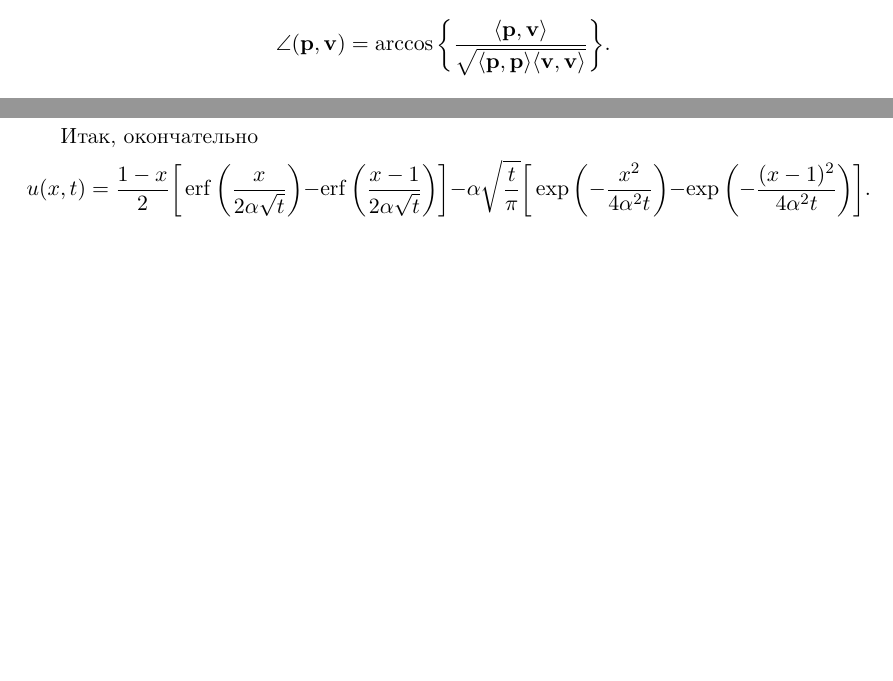
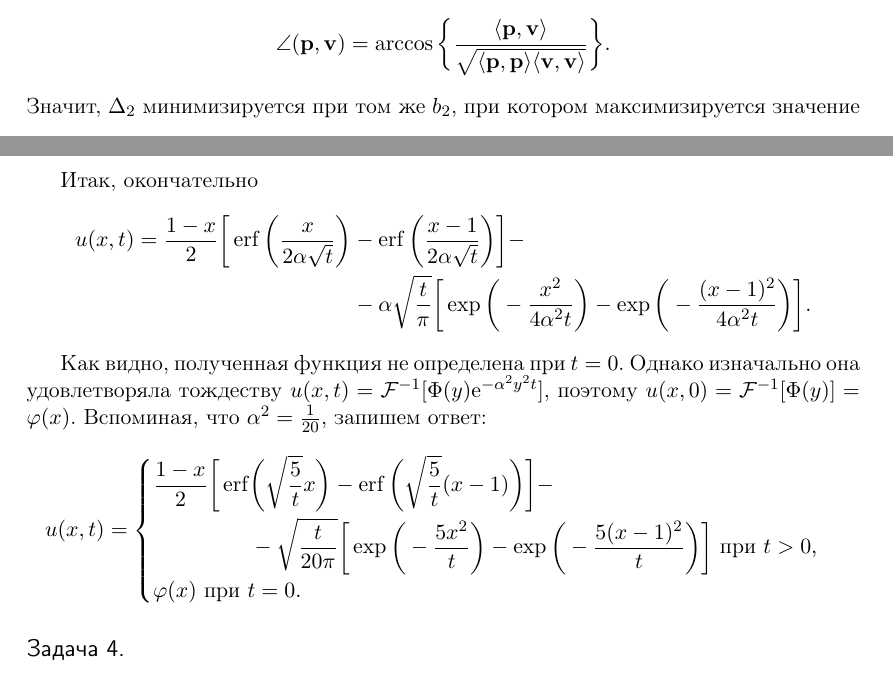
Before and after one commit to ivmulin/MM-project, a LaTeX document (LaTeX/Решения.tex, which reads LaTeX/preamble.tex): two parts of pages 4 and 7 of 8, joined at a grey line, cut so that both start at the same text, the shorter picture padded with empty space. Compiled offline with pdfLaTeX.

Commit message:
Restructured the project

```diff
--- a/LaTeX/preamble.tex
+++ b/LaTeX/preamble.tex
@@ -27,12 +27,9 @@
 \usepackage{verbatim} % adds environment for commenting out blocks of text & for better verbatim
 \usepackage{subfig} % make it possible to include more than one captioned figure/table in a single float
 \usepackage[hidelinks]{hyperref}
-\usepackage{pgfplots}
-\usepackage[outline]{contour}
 \usepackage{wrapfig}
-\usepackage{xcolor}
-\usepackage{suffix}
-%\usepackage{showframe}
+\usepackage{suffix} % allows defining commands with *
+%\usepackage{showframe} % shows bounding boxes
 
 \usepackage[utf8]{inputenc}
 \usepackage[T2A]{fontenc}
@@ -41,14 +38,6 @@
 \usepackage{mathtools}
 \usepackage{amsmath}
 \usepackage{amsfonts}
-
-% pgfplots settings
-\pgfplotsset{width=10cm,compat=1.18}
-\usepgfplotslibrary{fillbetween}
-\contourlength{0.2em}
-% caching pgfplots
-%\usepgfplotslibrary{external}
-%\tikzexternalize
 
 \input{hyphenation-ru}
 
@@ -71,12 +60,6 @@
 \renewcommand{\cftsecpagefont}{\rmfamily\mdseries\upshape} % No bold!
 
 \allowdisplaybreaks % automatically wrap lines in math mode
-
-% colors
-\definecolor{pinky}{RGB}{222, 82, 173}
-\definecolor{oranguice}{RGB}{227, 140, 86}
-\definecolor{bluberry}{RGB}{86, 102, 227}
-\definecolor{birchtree}{RGB}{89, 227, 169}
 
 \DeclareMathOperator{\sign}{sgn} % signum - sgn
 \newcommand{\Task}[1]{
--- a/LaTeX/Решения.tex
+++ b/LaTeX/Решения.tex
@@ -2,6 +2,7 @@
 
 
 \title{Групповой проект по математическому моделированию}
+\author{}
 \date{}
 
 \begin{document}
@@ -243,10 +244,32 @@ u(x, t) & = \Fourier*{U_y} = \Fourier*{\Phi (y) \e ^{-\alpha ^2 y^2 t}} =\\
 
 
 Итак, окончательно
+\begin{align*}
+u(x, t) = \dfrac{1-x}{2} \bigg[ \erf \bigg( \dfrac{x}{2\alpha \sqrt{t}} \bigg) & - \erf \bigg( \dfrac{x-1}{2\alpha \sqrt{t}} \bigg) \bigg] -\\
+& - \alpha \sqrt{ \dfrac{t}{\pi} } \bigg[ \exp \bigg( -\dfrac{x^2}{4\alpha ^2 t} \bigg) - \exp \bigg( -\dfrac{(x-1)^2}{4\alpha ^2 t} \bigg)  \bigg].
+\end{align*}
+
+Как видно, полученная функция не определена при $t=0$. Однако изначально она удовлетворяла тождеству $u(x, t) = \Fourier*{\Phi (y) \e ^{-\alpha ^2 y^2 t}}$, поэтому $u(x, 0) = \Fourier*{\Phi (y)} = \varphi (x)$. Вспоминая, что $\alpha ^2 = \frac{1}{20}$, запишем ответ:
 \[
-u(x, t) = \dfrac{1-x}{2} \bigg[ \erf \bigg( \dfrac{x}{2\alpha \sqrt{t}} \bigg) - \erf \bigg( \dfrac{x-1}{2\alpha \sqrt{t}} \bigg) \bigg] -
-\alpha \sqrt{ \dfrac{t}{\pi} } \bigg[ \exp \bigg( -\dfrac{x^2}{4\alpha ^2 t} \bigg) - \exp \bigg( -\dfrac{(x-1)^2}{4\alpha ^2 t} \bigg)  \bigg].
+u(x, t) =
+\begin{cases}
+
+\begin{split}
+\dfrac{1-x}{2} \bigg[ \erf & \bigg( \sqrt{ \dfrac{5}{t} } x \bigg) - \erf \bigg( \sqrt{ \dfrac{5}{t} }(x-1) \bigg) \bigg] -\\
+& - \sqrt{ \dfrac{t}{20\pi} } \bigg[ \exp \bigg( -\dfrac{5x^2}{t} \bigg) - \exp \bigg( -\dfrac{5(x-1)^2}{t} \bigg)  \bigg]\ \text{при}\ t > 0,
+\end{split}
+\\
+\varphi (x)\ \text{при}\ t = 0.
+
+\end{cases}
 \]
+
+%Подставляя $\alpha ^2 = \frac{1}{20}$, получаем ответ
+%\begin{align*}
+%u(x, t) = \dfrac{1-x}{2} \bigg[ \erf \bigg( \sqrt{ \dfrac{5}{t} } x \bigg) & - \erf \bigg( \sqrt{ \dfrac{5}{t} } (x-1) \bigg) \bigg] -\\
+%& - \sqrt{ \dfrac{t}{20\pi} } \bigg[ \exp \bigg( -\dfrac{5x^2}{t} \bigg) - \exp \bigg( -\dfrac{5(x-1)^2}{t} \bigg)  \bigg].
+%\end{align*}
+
 
 \Task{4} Максимизируйте целевую функцию
 \[ g(x, y)=2x-y \]
```
Also changed, not shown: LaTeX/tikz/fig-2.tex (renamed from LaTeX/fig-2.tex, +1 -3 lines), LaTeX/tikz/fig-3.tex (renamed from LaTeX/fig-3.tex, +1 -1 lines), LaTeX/tikz/figures.tex (added, +29 -0 lines), LaTeX/tikz/fig-1.tex (line endings or trailing spaces), LaTeX/tikz/figures.pdf (added), LaTeX/Задания.pdf (deleted), LaTeX/Решения.pdf, PDF/Решения.pdf (added), LaTeX/Решения.tex (18 more changed lines), 4 other files.
